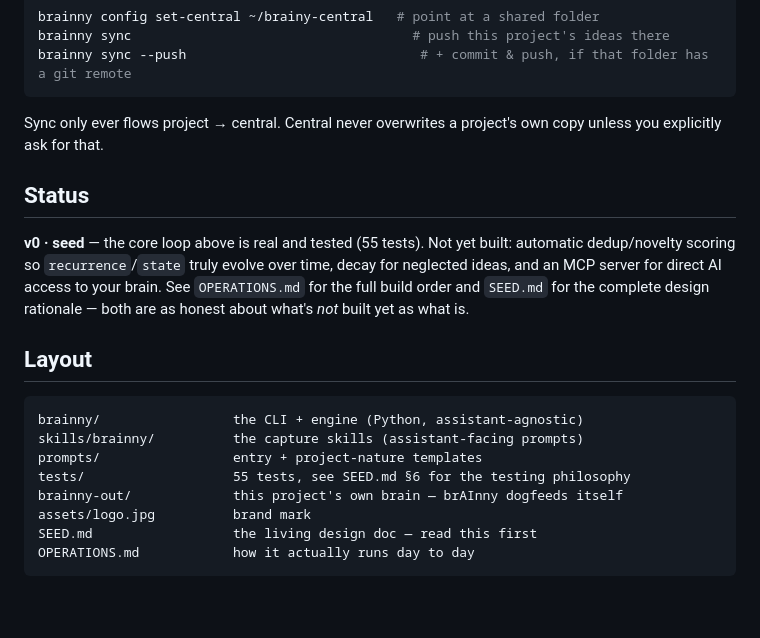
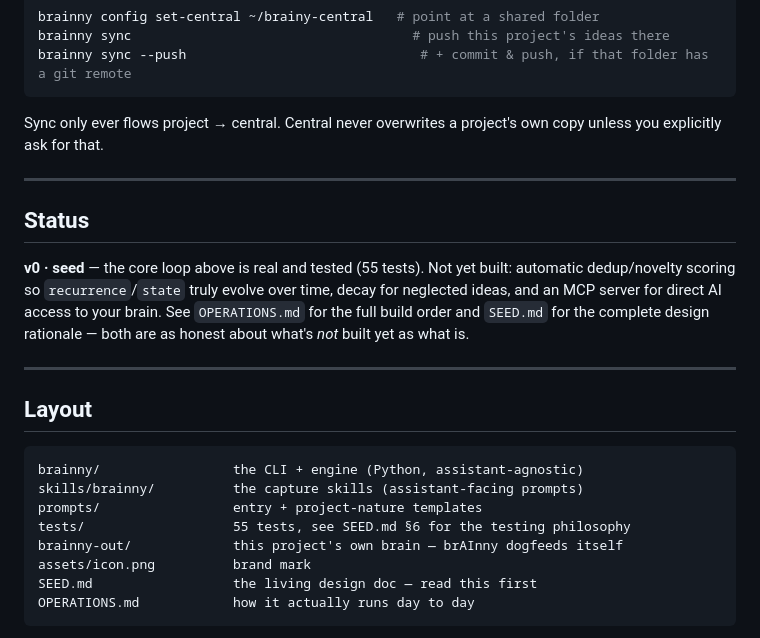
Before and after one commit to AlsammanAlsamman/brainny, a Markdown page: README.md, the part around the change. Drawn GitHub-style; blank space fills up the shorter version.

Commit message:
Polish README: bold pitch, badges, section dividers, real repo URL
Co-Authored-By: Claude Sonnet 5 <noreply@anthropic.com>
Claude-Session: https://claude.ai/code/session_01KcJMDmAQVvznzGbJzvJt6h

````diff
--- a/README.md
+++ b/README.md
@@ -129,6 +129,8 @@ brainny sync --push                              # + commit & push, if that fold
 Sync only ever flows project → central. Central never overwrites a
 project's own copy unless you explicitly ask for that.
 
+---
+
 ## Status
 
 **v0 · seed** — the core loop above is real and tested (55 tests). Not
@@ -138,6 +140,8 @@ AI access to your brain. See `OPERATIONS.md` for the full build order and
 `SEED.md` for the complete design rationale — both are as honest about
 what's *not* built yet as what is.
 
+---
+
 ## Layout
 
 ```
@@ -146,7 +150,7 @@ skills/brainny/          the capture skills (assistant-facing prompts)
 prompts/                 entry + project-nature templates
 tests/                   55 tests, see SEED.md §6 for the testing philosophy
 brainny-out/             this project's own brain — brAInny dogfeeds itself
-assets/logo.jpg          brand mark
+assets/icon.png          brand mark
 SEED.md                  the living design doc — read this first
 OPERATIONS.md            how it actually runs day to day
 ```
````
